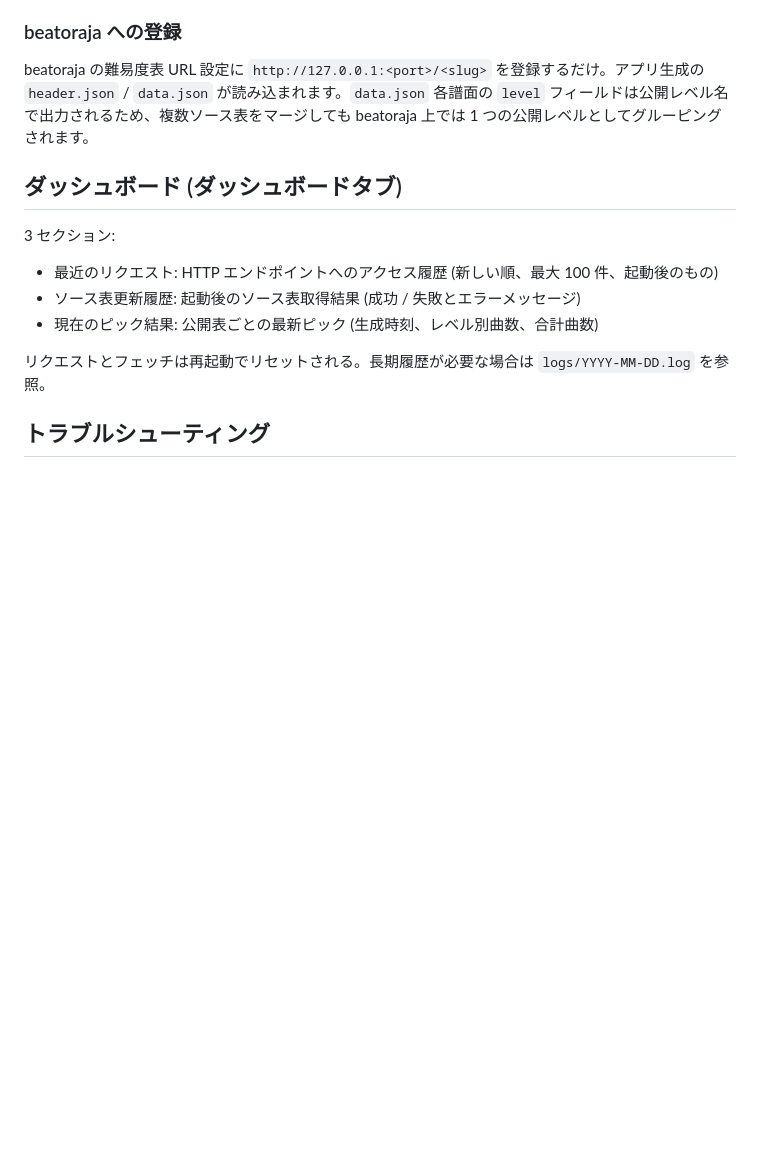
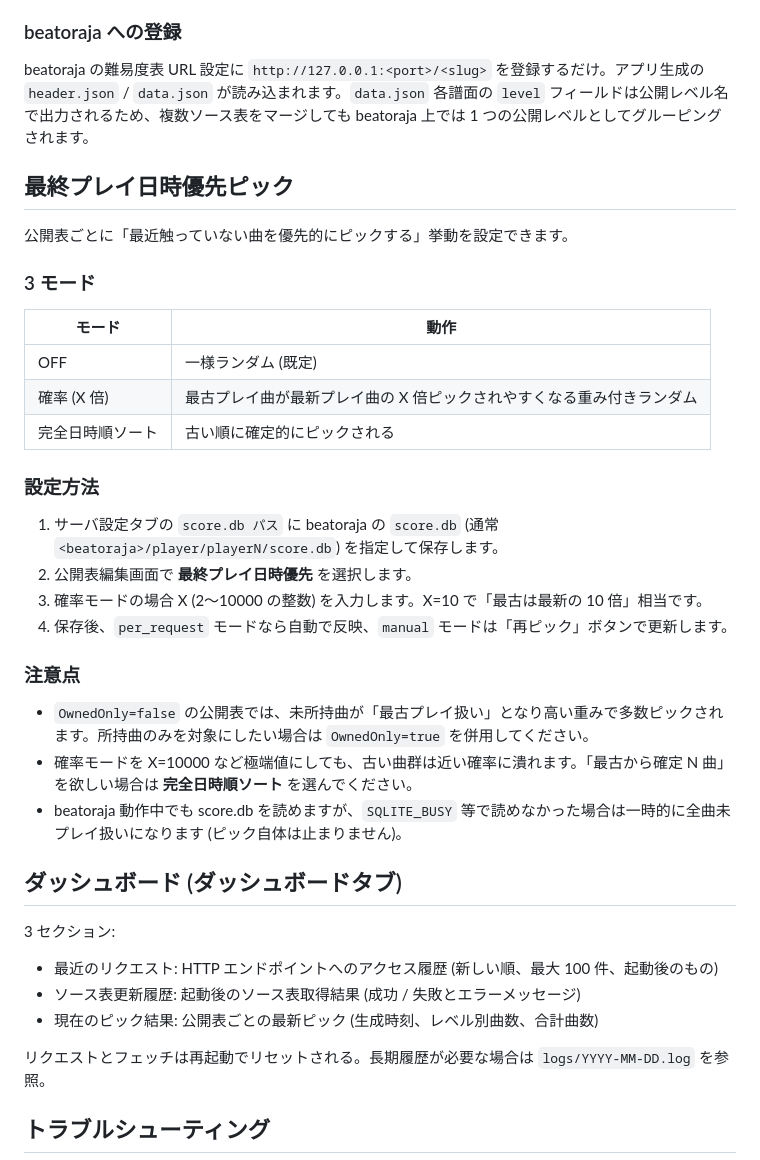
Before and after one commit to meta-BE/bms-random-table-compositor, a Markdown page: docs/manual.md, the part around the change. Rendered like a GitHub page; blank space fills up the shorter version.

Commit message:
docs(manual): 最終プレイ日時優先ピック機能の説明を追加
3 モード (OFF / 確率 X / ソート) の挙動、設定手順、注意点 (未所持曲扱い、
極端な X の限界、SQLITE_BUSY) を記載。

Co-Authored-By: Claude Opus 4.7 <noreply@anthropic.com>

```diff
--- a/docs/manual.md
+++ b/docs/manual.md
@@ -78,6 +78,31 @@ URL を入力して「追加」を押す。HTML URL (例: `https://stellabms.xyz
 
 beatoraja の難易度表 URL 設定に `http://127.0.0.1:<port>/<slug>` を登録するだけ。アプリ生成の `header.json` / `data.json` が読み込まれます。`data.json` 各譜面の `level` フィールドは公開レベル名で出力されるため、複数ソース表をマージしても beatoraja 上では 1 つの公開レベルとしてグルーピングされます。
 
+## 最終プレイ日時優先ピック
+
+公開表ごとに「最近触っていない曲を優先的にピックする」挙動を設定できます。
+
+### 3 モード
+
+| モード | 動作 |
+| --- | --- |
+| OFF | 一様ランダム (既定) |
+| 確率 (X 倍) | 最古プレイ曲が最新プレイ曲の X 倍ピックされやすくなる重み付きランダム |
+| 完全日時順ソート | 古い順に確定的にピックされる |
+
+### 設定方法
+
+1. サーバ設定タブの `score.db パス` に beatoraja の `score.db` (通常 `<beatoraja>/player/playerN/score.db`) を指定して保存します。
+2. 公開表編集画面で **最終プレイ日時優先** を選択します。
+3. 確率モードの場合 X (2〜10000 の整数) を入力します。X=10 で「最古は最新の 10 倍」相当です。
+4. 保存後、`per_request` モードなら自動で反映、`manual` モードは「再ピック」ボタンで更新します。
+
+### 注意点
+
+- `OwnedOnly=false` の公開表では、未所持曲が「最古プレイ扱い」となり高い重みで多数ピックされます。所持曲のみを対象にしたい場合は `OwnedOnly=true` を併用してください。
+- 確率モードを X=10000 など極端値にしても、古い曲群は近い確率に潰れます。「最古から確定 N 曲」を欲しい場合は **完全日時順ソート** を選んでください。
+- beatoraja 動作中でも score.db を読めますが、`SQLITE_BUSY` 等で読めなかった場合は一時的に全曲未プレイ扱いになります (ピック自体は止まりません)。
+
 ## ダッシュボード (ダッシュボードタブ)
 
 3 セクション:
```
